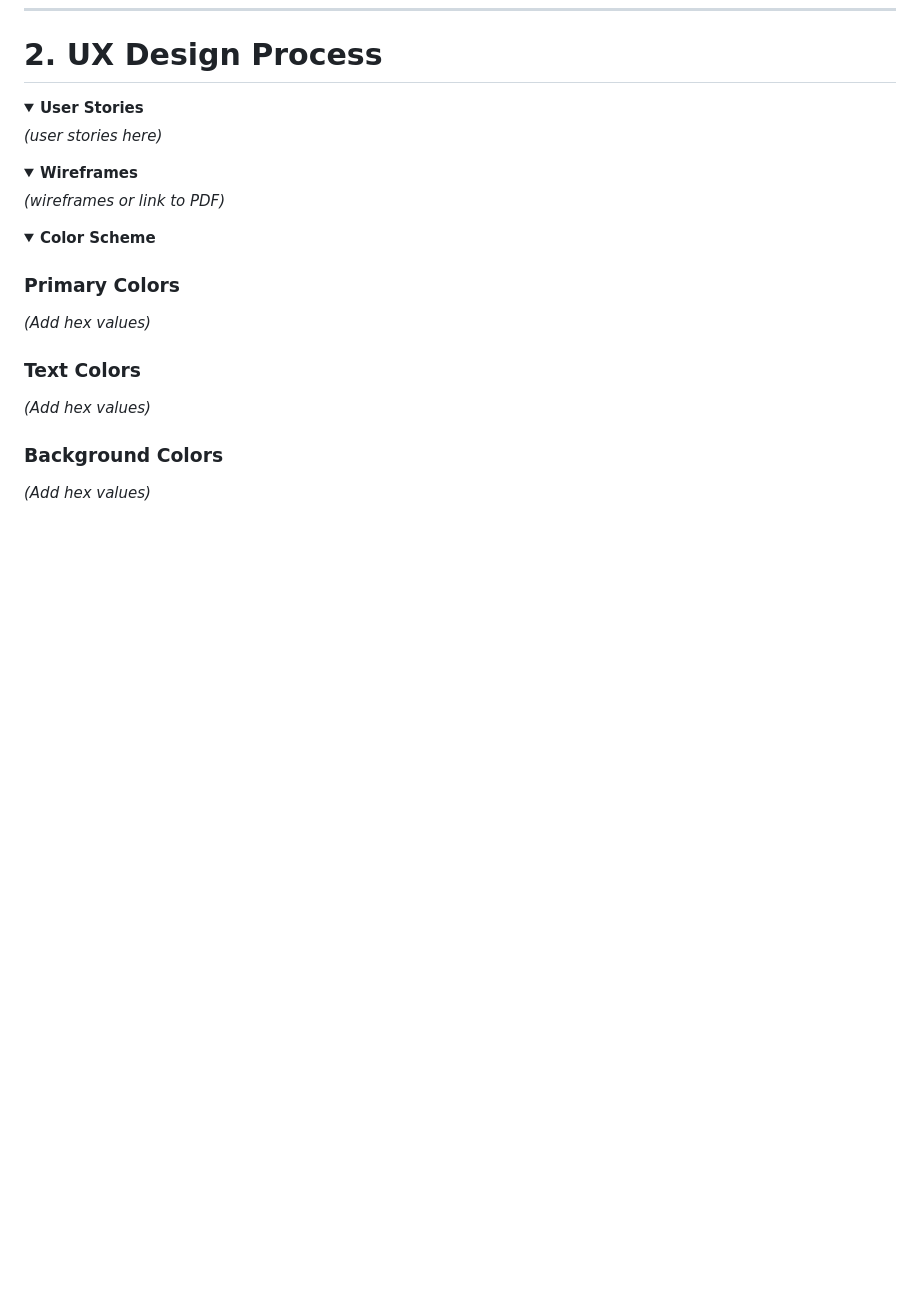
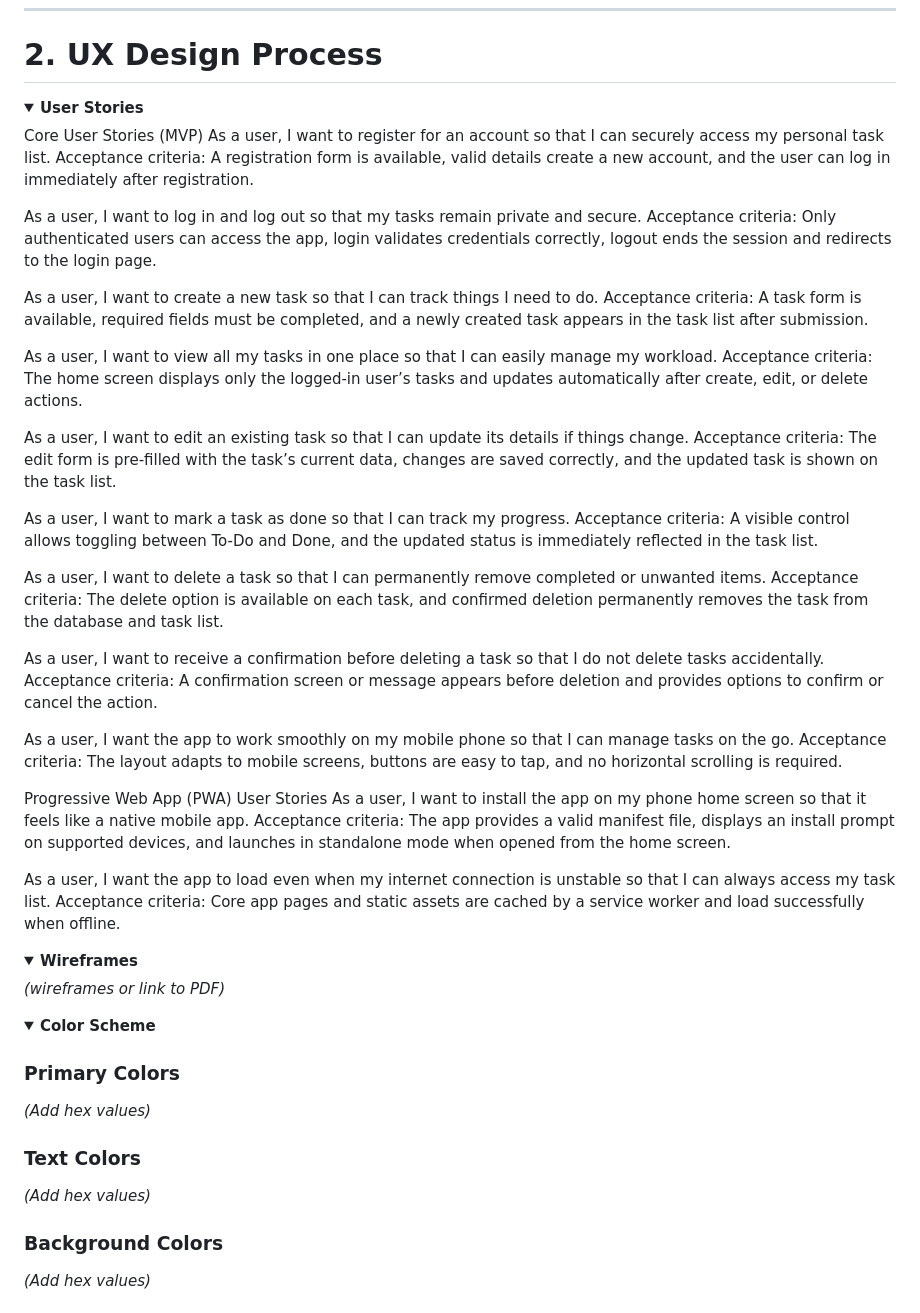
Before and after one commit to daswinkelmann/capstone_final, a Markdown page: README.md, the part around the change. Rendered like a GitHub page; folded sections open; blank space fills up the shorter version.

Commit message:
added user stories to readme

```diff
--- a/README.md
+++ b/README.md
@@ -36,7 +36,44 @@ _A simple web app that lets users create, track, and complete personal challenge
 <details>
 <summary><strong>User Stories</strong></summary>
 
-_(user stories here)_
+Core User Stories (MVP)
+As a user, I want to register for an account so that I can securely access my personal task list. Acceptance criteria: A registration form is available, valid details create a new account, and the user can log in immediately after registration.
+
+
+As a user, I want to log in and log out so that my tasks remain private and secure. Acceptance criteria: Only authenticated users can access the app, login validates credentials correctly, logout ends the session and redirects to the login page.
+
+
+As a user, I want to create a new task so that I can track things I need to do. Acceptance criteria: A task form is available, required fields must be completed, and a newly created task appears in the task list after submission.
+
+
+As a user, I want to view all my tasks in one place so that I can easily manage my workload. Acceptance criteria: The home screen displays only the logged-in user’s tasks and updates automatically after create, edit, or delete actions.
+
+
+As a user, I want to edit an existing task so that I can update its details if things change. Acceptance criteria: The edit form is pre-filled with the task’s current data, changes are saved correctly, and the updated task is shown on the task list.
+
+
+As a user, I want to mark a task as done so that I can track my progress. Acceptance criteria: A visible control allows toggling between To-Do and Done, and the updated status is immediately reflected in the task list.
+
+
+As a user, I want to delete a task so that I can permanently remove completed or unwanted items. Acceptance criteria: The delete option is available on each task, and confirmed deletion permanently removes the task from the database and task list.
+
+
+As a user, I want to receive a confirmation before deleting a task so that I do not delete tasks accidentally. Acceptance criteria: A confirmation screen or message appears before deletion and provides options to confirm or cancel the action.
+
+
+As a user, I want the app to work smoothly on my mobile phone so that I can manage tasks on the go. Acceptance criteria: The layout adapts to mobile screens, buttons are easy to tap, and no horizontal scrolling is required.
+
+
+
+
+
+
+Progressive Web App (PWA) User Stories
+As a user, I want to install the app on my phone home screen so that it feels like a native mobile app. Acceptance criteria: The app provides a valid manifest file, displays an install prompt on supported devices, and launches in standalone mode when opened from the home screen.
+
+
+As a user, I want the app to load even when my internet connection is unstable so that I can always access my task list. Acceptance criteria: Core app pages and static assets are cached by a service worker and load successfully when offline.
+
 
 </details>
 
```
